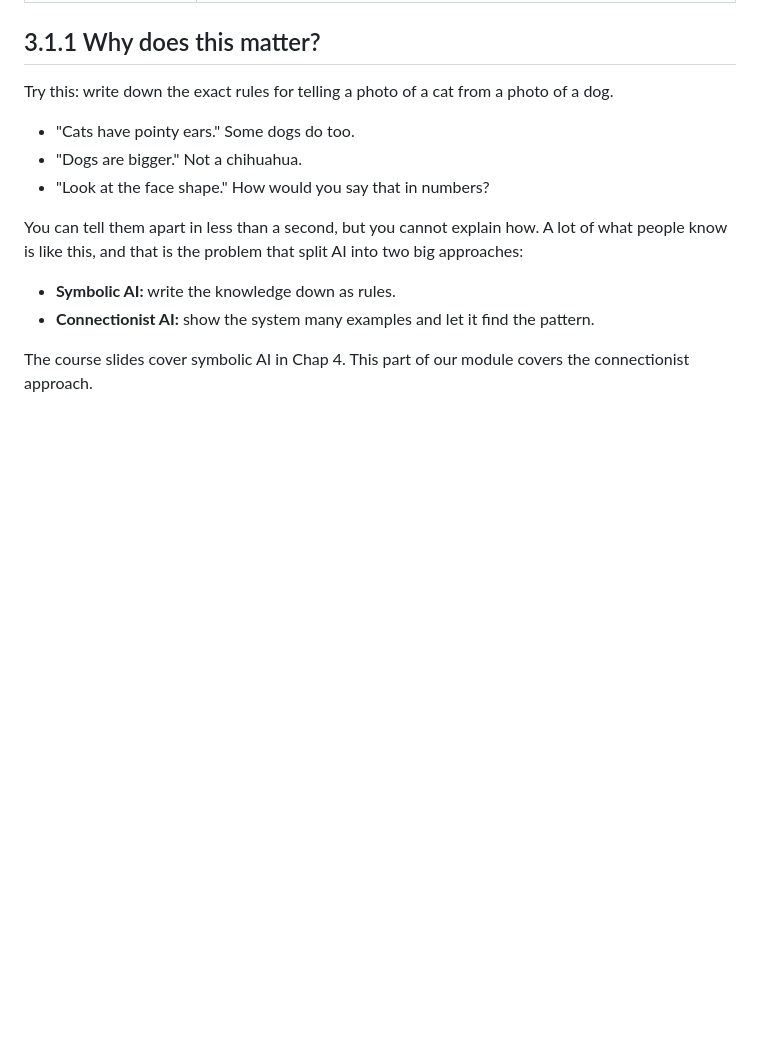
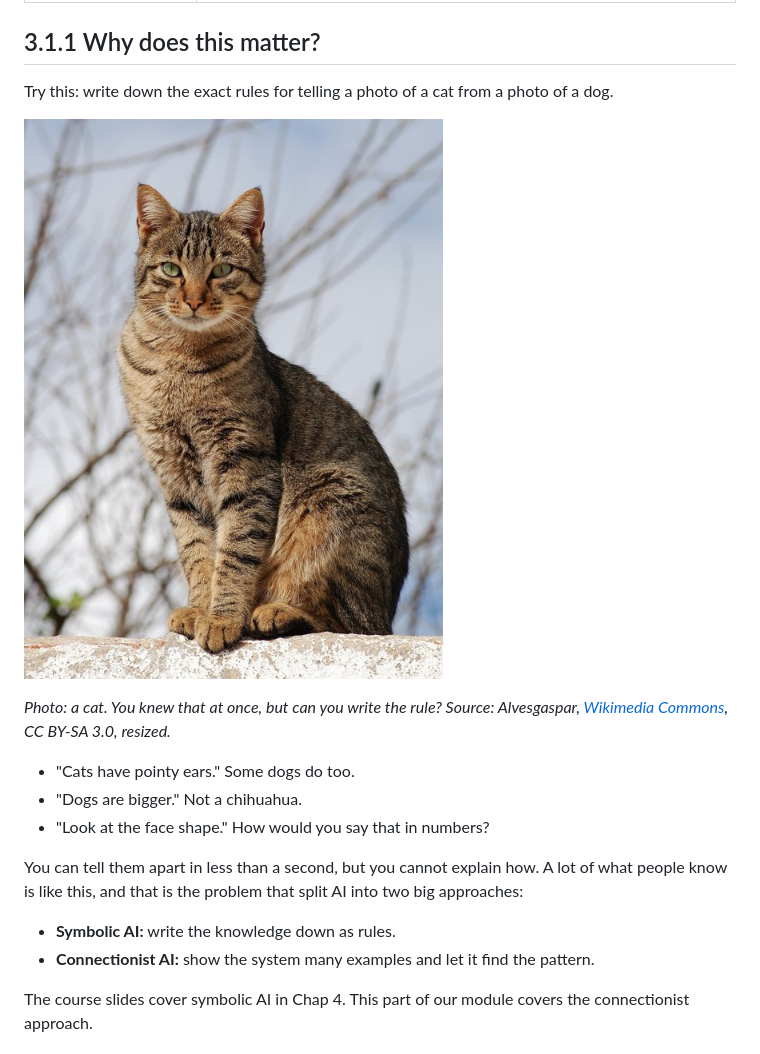
Before and after one commit to MyBoyAKS/CS-AI, a Markdown page: content/03_connectionist_ai/3.1_connectionist-vs-symbolic-ai.md, the part around the change. Drawn GitHub-style; pictures changed too: assets/photos/3.1_cat.jpg (added); blank space fills up the shorter version.

Commit message:
3.1: add cat photo (Stage 3 pictures)

```diff
--- a/content/03_connectionist_ai/3.1_connectionist-vs-symbolic-ai.md
+++ b/content/03_connectionist_ai/3.1_connectionist-vs-symbolic-ai.md
@@ -39,6 +39,10 @@ After this chapter, you can:
 ## 3.1.1 Why does this matter?
 
 Try this: write down the exact rules for telling a photo of a cat from a photo of a dog.
+
+![A tabby cat sitting on a wall](../../assets/photos/3.1_cat.jpg)
+
+*Photo: a cat. You knew that at once, but can you write the rule? Source: Alvesgaspar, [Wikimedia Commons](https://commons.wikimedia.org/wiki/File:Cat_November_2010-1a.jpg), CC BY-SA 3.0, resized.*
 
 - "Cats have pointy ears." Some dogs do too.
 - "Dogs are bigger." Not a chihuahua.
```
